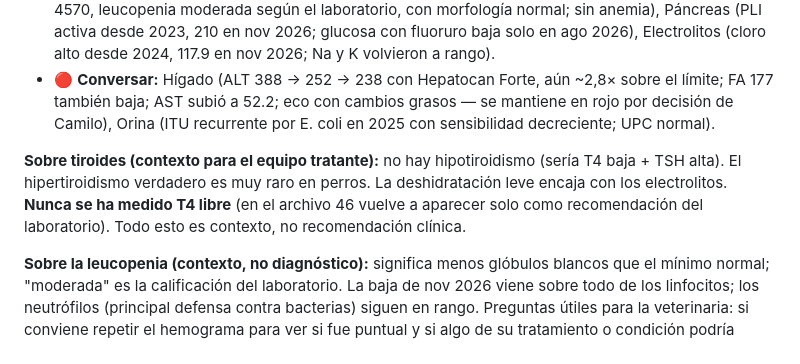
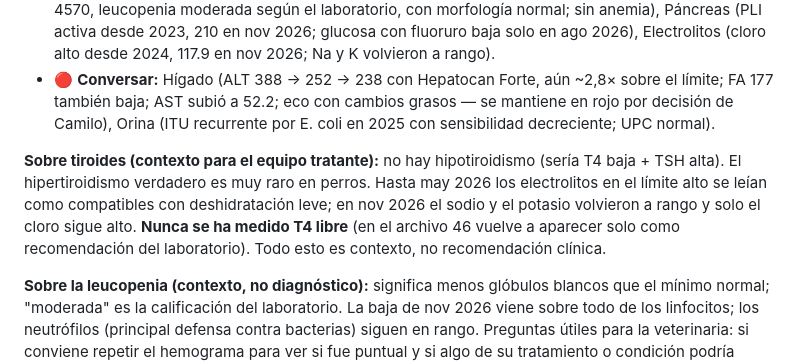
Before and after one commit to camwarrior/teodoro-examenes, a Markdown page: PROYECTO.md, the part around the change. GitHub-like rendering.

Commit message:
PROYECTO.md: actualiza nota de electrolitos (nov 2026)
Co-Authored-By: Claude Opus 5.5 <noreply@anthropic.com>
Claude-Session: https://claude.ai/code/session_01M1gWQ37pGjwvst7AYASm1o

```diff
--- a/PROYECTO.md
+++ b/PROYECTO.md
@@ -97,7 +97,7 @@ Estados vigentes desde nov 2026 (Camilo delegó la decisión de Riñones y Sangr
 - 🟡 **Vigilar:** **Riñones** (pasó de Estable a Vigilar en nov 2026: SDMA 21 sobre el rango con creatinina normal 1.4; fósforo en el límite inferior), **Sangre** (pasó de Estable a Vigilar en nov 2026: leucocitos 4570, leucopenia moderada según el laboratorio, con morfología normal; sin anemia), Páncreas (PLI activa desde 2023, 210 en nov 2026; glucosa con fluoruro baja solo en ago 2026), Electrolitos (cloro alto desde 2024, 117.9 en nov 2026; Na y K volvieron a rango).
 - 🔴 **Conversar:** Hígado (ALT 388 → 252 → 238 con Hepatocan Forte, aún ~2,8× sobre el límite; FA 177 también baja; AST subió a 52.2; eco con cambios grasos — se mantiene en rojo por decisión de Camilo), Orina (ITU recurrente por E. coli en 2025 con sensibilidad decreciente; UPC normal).
 
-**Sobre tiroides (contexto para el equipo tratante):** no hay hipotiroidismo (sería T4 baja + TSH alta). El hipertiroidismo verdadero es muy raro en perros. La deshidratación leve encaja con los electrolitos. **Nunca se ha medido T4 libre** (en el archivo 46 vuelve a aparecer solo como recomendación del laboratorio). Todo esto es contexto, no recomendación clínica.
+**Sobre tiroides (contexto para el equipo tratante):** no hay hipotiroidismo (sería T4 baja + TSH alta). El hipertiroidismo verdadero es muy raro en perros. Hasta may 2026 los electrolitos en el límite alto se leían como compatibles con deshidratación leve; en nov 2026 el sodio y el potasio volvieron a rango y solo el cloro sigue alto. **Nunca se ha medido T4 libre** (en el archivo 46 vuelve a aparecer solo como recomendación del laboratorio). Todo esto es contexto, no recomendación clínica.
 
 **Sobre la leucopenia (contexto, no diagnóstico):** significa menos glóbulos blancos que el mínimo normal; "moderada" es la calificación del laboratorio. La baja de nov 2026 viene sobre todo de los linfocitos; los neutrófilos (principal defensa contra bacterias) siguen en rango. Preguntas útiles para la veterinaria: si conviene repetir el hemograma para ver si fue puntual y si algo de su tratamiento o condición podría explicarlo.
 
```
